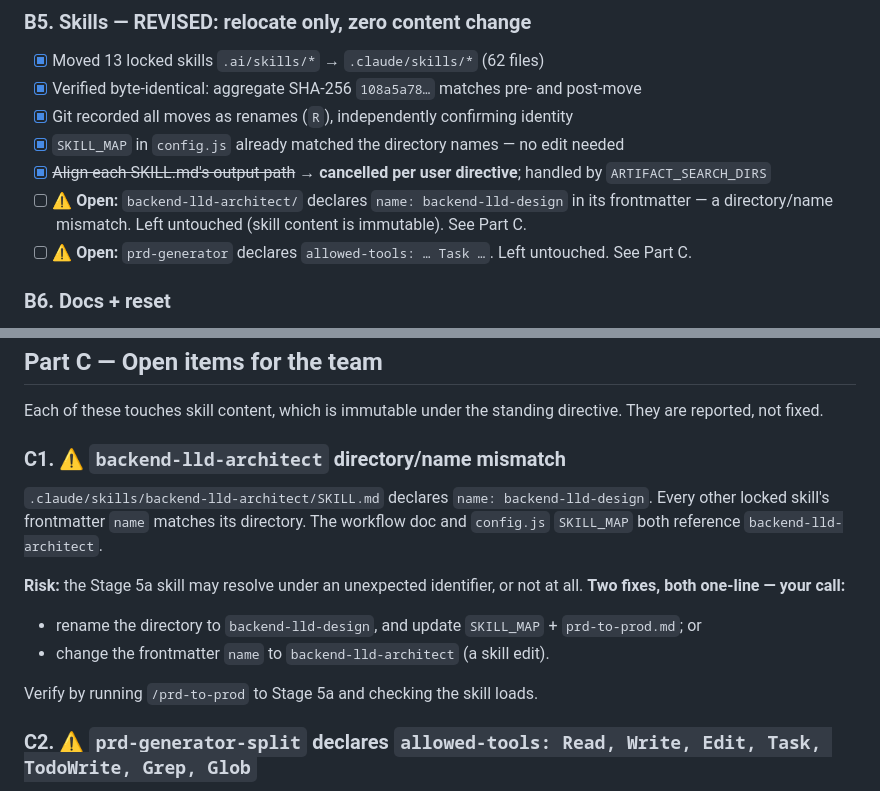
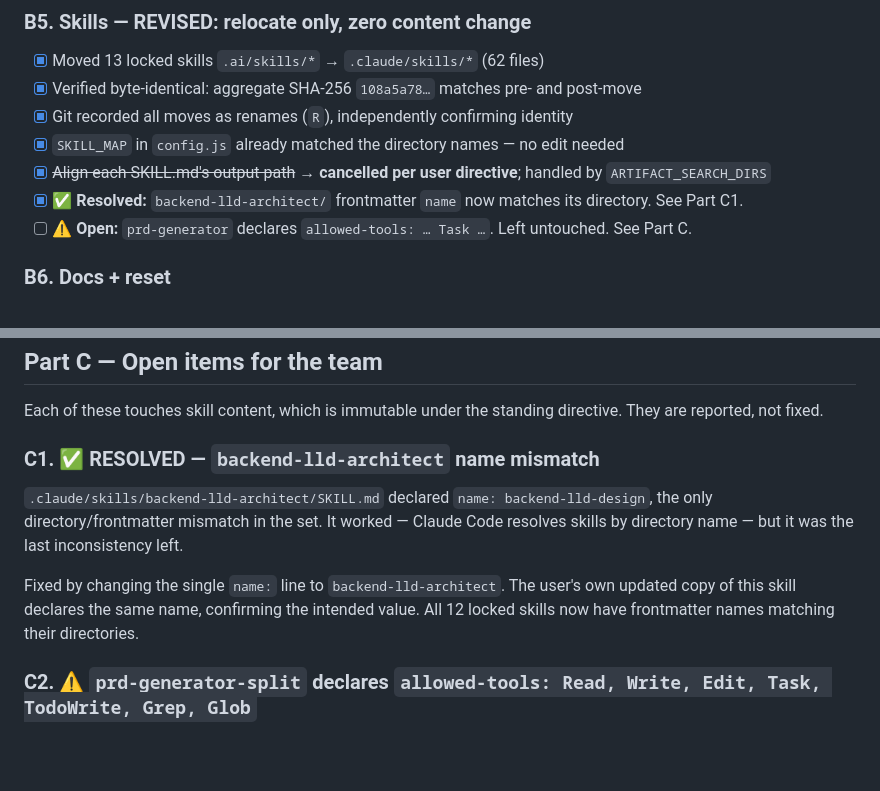
Before and after one commit to shriyansh0703/FMS, a Markdown page: .ai/CLAUDE-CODE-PORT-CHECKLIST.md, 2 parts joined by grey strips. Rendered like a GitHub page; blank space fills up the shorter version.

```diff
--- a/.ai/CLAUDE-CODE-PORT-CHECKLIST.md
+++ b/.ai/CLAUDE-CODE-PORT-CHECKLIST.md
@@ -122,7 +122,7 @@ layer instead: `config.js` now recognises artifacts under `.ai/artifacts/`,
 - [x] Git recorded all moves as renames (`R`), independently confirming identity
 - [x] `SKILL_MAP` in `config.js` already matched the directory names — no edit needed
 - [x] ~~Align each SKILL.md's output path~~ → **cancelled per user directive**; handled by `ARTIFACT_SEARCH_DIRS`
-- [ ] ⚠️ **Open:** `backend-lld-architect/` declares `name: backend-lld-design` in its frontmatter — a directory/name mismatch. Left untouched (skill content is immutable). See Part C.
+- [x] ✅ **Resolved:** `backend-lld-architect/` frontmatter `name` now matches its directory. See Part C1.
 - [ ] ⚠️ **Open:** `prd-generator` declares `allowed-tools: … Task …`. Left untouched. See Part C.
 
 ### B6. Docs + reset
@@ -157,18 +157,15 @@ layer instead: `config.js` now recognises artifacts under `.ai/artifacts/`,
 Each of these touches skill content, which is immutable under the standing
 directive. They are reported, not fixed.
 
-### C1. ⚠️ `backend-lld-architect` directory/name mismatch
+### C1. ✅ RESOLVED — `backend-lld-architect` name mismatch
 
-`.claude/skills/backend-lld-architect/SKILL.md` declares `name: backend-lld-design`.
-Every other locked skill's frontmatter `name` matches its directory. The workflow
-doc and `config.js` `SKILL_MAP` both reference `backend-lld-architect`.
+`.claude/skills/backend-lld-architect/SKILL.md` declared `name: backend-lld-design`,
+the only directory/frontmatter mismatch in the set. It worked — Claude Code resolves
+skills by directory name — but it was the last inconsistency left.
 
-**Risk:** the Stage 5a skill may resolve under an unexpected identifier, or not at
-all. **Two fixes, both one-line — your call:**
-- rename the directory to `backend-lld-design`, and update `SKILL_MAP` + `prd-to-prod.md`; or
-- change the frontmatter `name` to `backend-lld-architect` (a skill edit).
-
-Verify by running `/prd-to-prod` to Stage 5a and checking the skill loads.
+Fixed by changing the single `name:` line to `backend-lld-architect`. The user's own
+updated copy of this skill declares the same name, confirming the intended value. All
+12 locked skills now have frontmatter names matching their directories.
 
 ### C2. ⚠️ `prd-generator-split` declares `allowed-tools: Read, Write, Edit, Task, TodoWrite, Grep, Glob`
 
```
Also changed, not shown: other parts of .ai/CLAUDE-CODE-PORT-CHECKLIST.md (+52 -1 lines), 1 other file.
